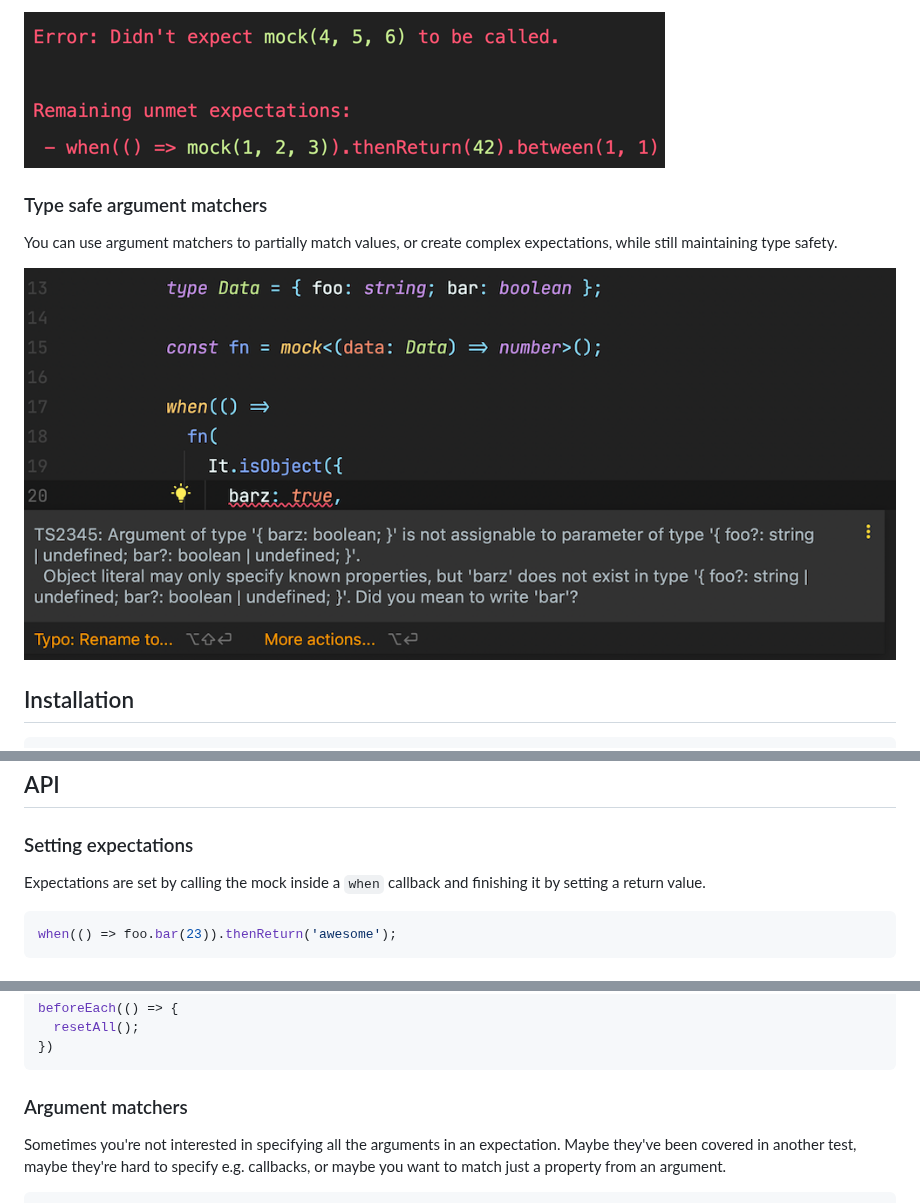
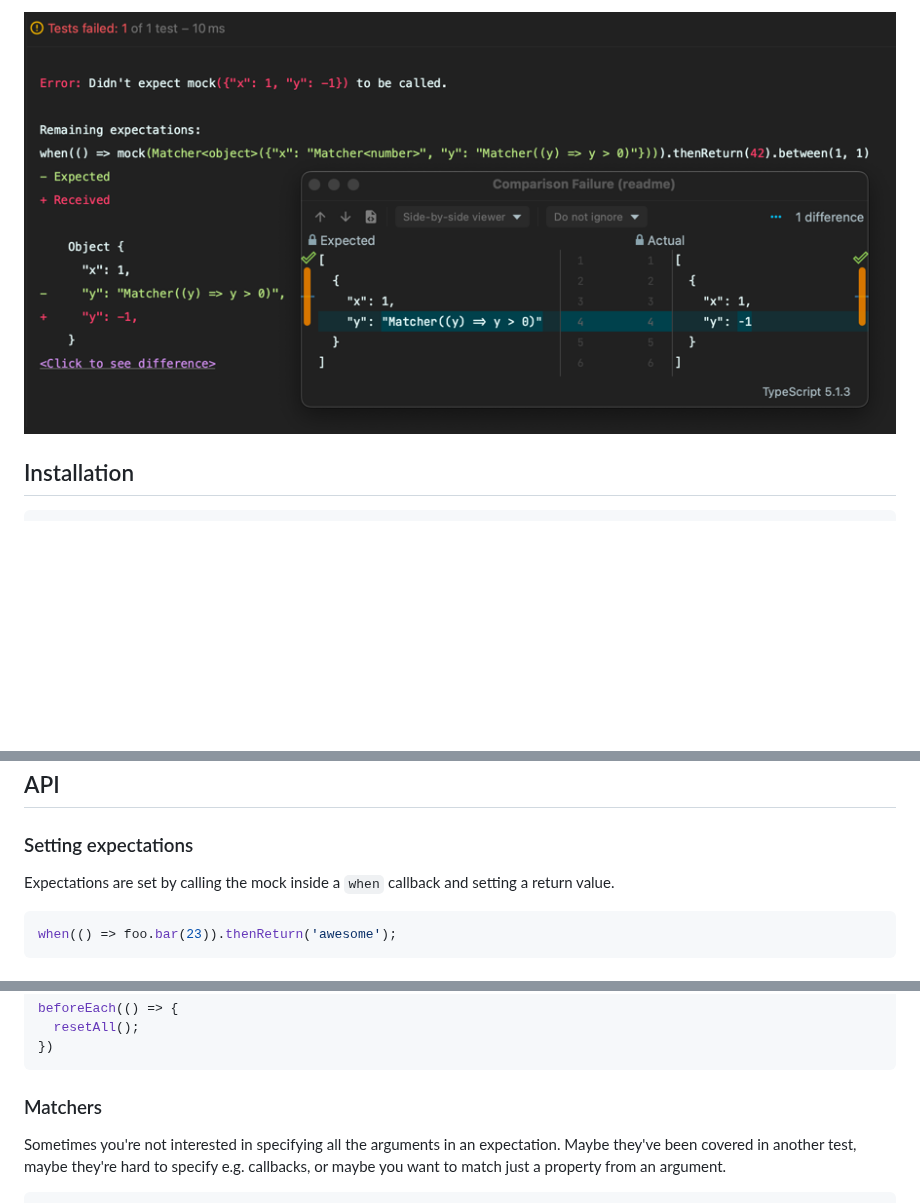
Before and after one commit to NiGhTTraX/strong-mock, a Markdown page: README.md, 3 parts joined by grey strips. Rendered like a GitHub page; pictures changed too: media/error-messages.png; blank space fills up the shorter version.

Commit message:
docs: Update README

````diff
--- a/README.md
+++ b/README.md
@@ -83,12 +96,6 @@ fn(4, 5, 6);
 ```
 
-![Test output showing details about mock expectations](media/error-messages.png)
-
-### Type safe argument matchers
-
-You can use argument matchers to partially match values, or create complex expectations, while still maintaining type safety.
-
-![Type safe matcher showing a type error](media/type-safe-matchers.png)
+![Test output from the IDE showing details about a failed mock expectation](media/error-messages.png)
 
 ## Installation
 
@@ -112,7 +119,7 @@ strong-mock requires an environment that supports the [ES6 Proxy object](https:/
 
 ### Setting expectations
 
-Expectations are set by calling the mock inside a `when` callback and finishing it by setting a return value.
+Expectations are set by calling the mock inside a `when` callback and setting a return value.
 
 ```typescript
 when(() => foo.bar(23)).thenReturn('awesome');
@@ -271,7 +278,7 @@ beforeEach(() => {
 })
 ```
 
-### Argument matchers
+### Matchers
 
 Sometimes you're not interested in specifying all the arguments in an expectation. Maybe they've been covered in another test, maybe they're hard to specify e.g. callbacks, or maybe you want to match just a property from an argument.
 
````
Also changed, not shown: other parts of README.md (+29 -16 lines), adrs/003-matcher-exports.md (+1 -1 lines), 1 other file.
